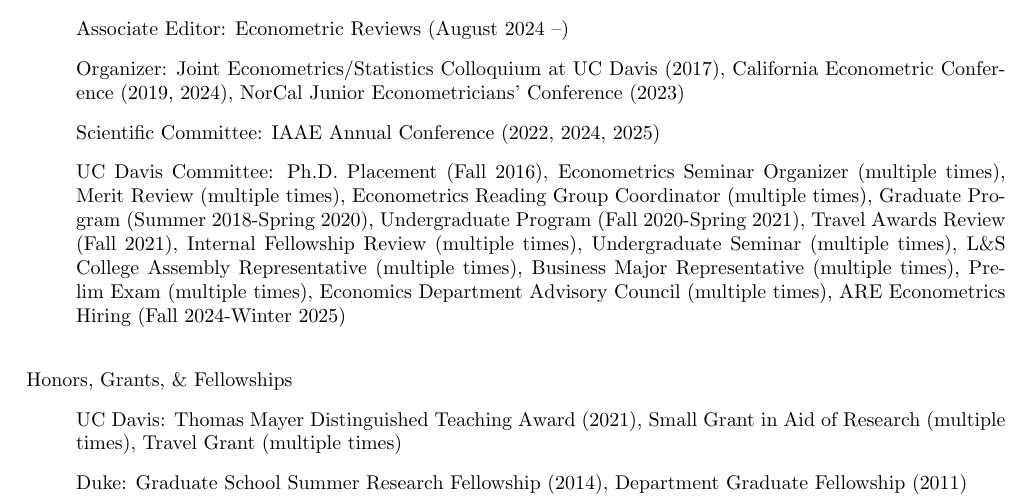
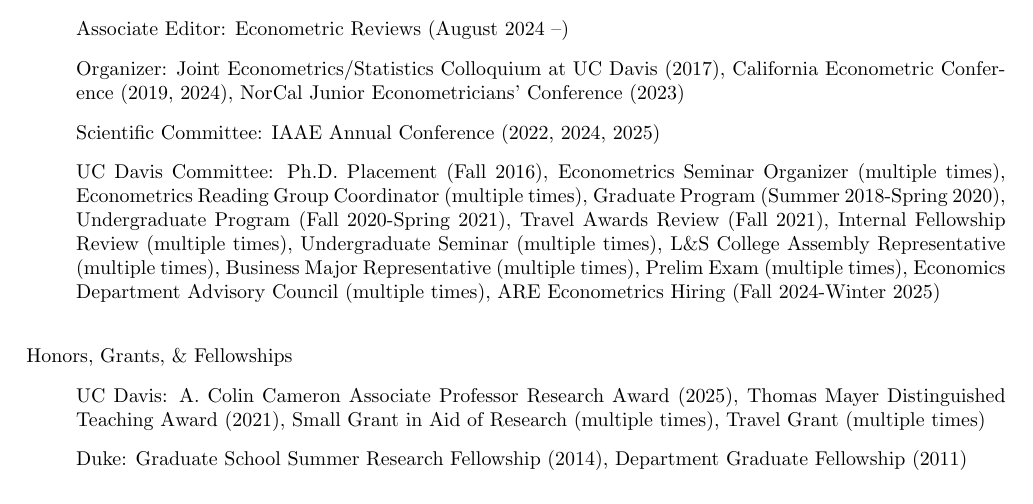
Before and after one commit to uratakuya/uratakuya.github.io, a LaTeX CV (CV.tex): part of page 2 of 2, cut so that both start at the same text. Compiled offline with pdfLaTeX.

Commit message:
Update CV.tex

```diff
--- a/CV.tex
+++ b/CV.tex
@@ -117,7 +117,6 @@
 \item[] UC Davis Committee:
 Ph.D. Placement (Fall 2016),
 Econometrics Seminar Organizer (multiple times),
-Merit Review (multiple times),
 Econometrics Reading Group Coordinator (multiple times),
 Graduate Program (Summer 2018-Spring 2020),
 Undergraduate Program  (Fall 2020-Spring 2021),
@@ -130,12 +129,11 @@
 Economics Department Advisory Council (multiple times),
 ARE Econometrics Hiring (Fall 2024-Winter 2025)
 %\item[] Ph.D. Thesis Committee: Dakyung Seong (2020, University of Sydney), Geyi Zheng (2023, Amazon)
-%\item[] Qualifying Exam Committee: Han He, Cassandra Merritt, Yuan Tuo, Natalia Orlova, Yan-Yu Chen, Jessica Lyu,
+%\item[] Qualifying Exam Committee: Han He, Cassandra Merritt, Yuan Tuo, Natalia Orlova, Yan-Yu Chen, Jessica Lyu, Francisco Pizzi
 \end{itemize}
 \bigskip\noindent Honors, Grants, \& Fellowships
 \begin{itemize}
-\item[] UC Davis: %A. Colin Cameron Associate Professor Research Award (2025),
-Thomas Mayer Distinguished Teaching Award (2021), Small Grant in Aid of Research (multiple times), Travel Grant (multiple times)
+\item[] UC Davis: A. Colin Cameron Associate Professor Research Award (2025), Thomas Mayer Distinguished Teaching Award (2021), Small Grant in Aid of Research (multiple times), Travel Grant (multiple times)
 \item[] Duke:  Graduate School Summer Research Fellowship (2014), Department Graduate Fellowship (2011)
 \end{itemize}
 \end{document}
```
